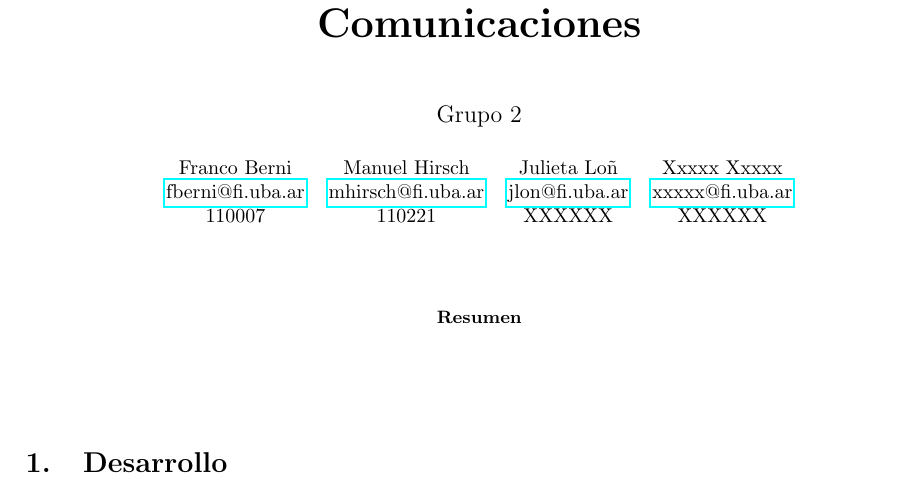
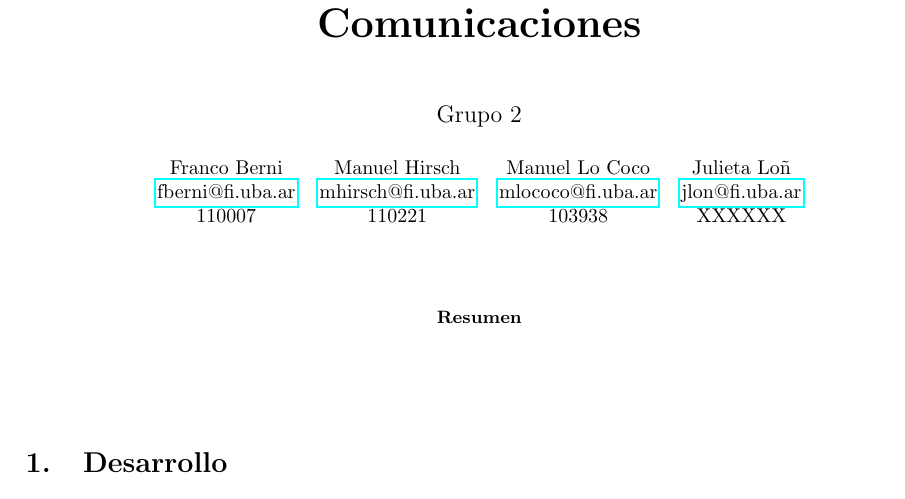
Before and after one commit to fberni21/taller-comdig, a LaTeX paper (informe/document.tex, which reads informe/tex/title.tex): part of the page, cut so that both start at the same text. Compiled offline with pdfLaTeX.

Commit message:
Add Manuel Lo Coco's info

```diff
--- a/informe/tex/title.tex
+++ b/informe/tex/title.tex
@@ -9,9 +9,9 @@
     {\large Grupo 2\par}
     \vspace{0.5cm}
     \begin{tabular}{cccc}
-        Franco Berni & Manuel Hirsch & Julieta Loñ & Xxxxx Xxxxx \\
-        \email{fberni@fi.uba.ar} & \email{mhirsch@fi.uba.ar} & \email{jlon@fi.uba.ar} & \email{xxxxx@fi.uba.ar} \\
-        110007 & 110221 & XXXXXX & XXXXXX
+        Franco Berni & Manuel Hirsch & Manuel Lo Coco & Julieta Loñ \\
+        \email{fberni@fi.uba.ar} & \email{mhirsch@fi.uba.ar} & \email{mlococo@fi.uba.ar} & \email{jlon@fi.uba.ar} \\
+        110007 & 110221 & 103938 & XXXXXX
     \end{tabular}
 \end{center}
 
```
